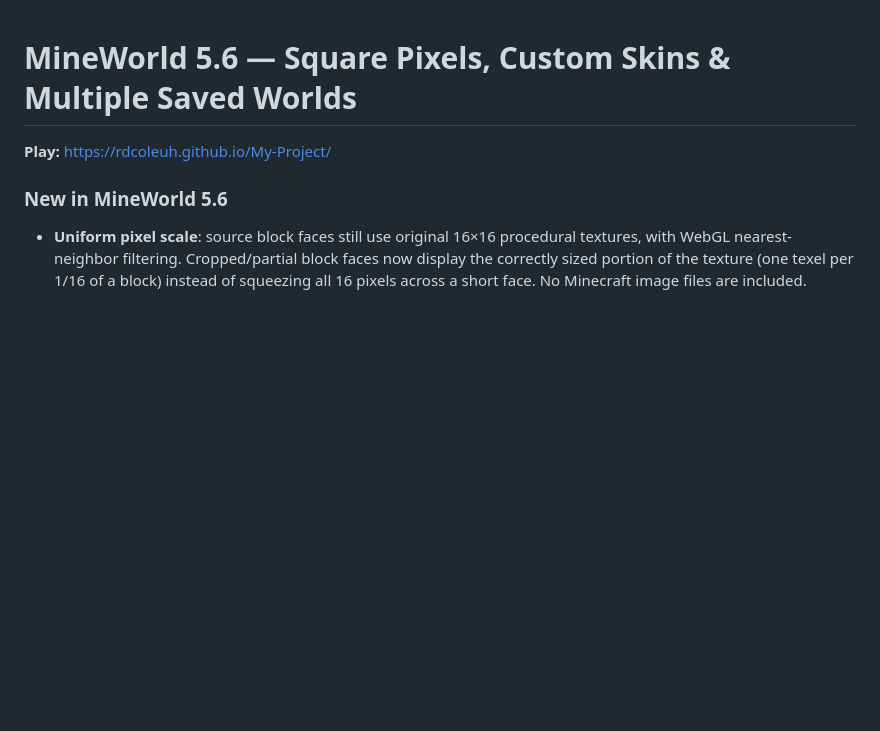
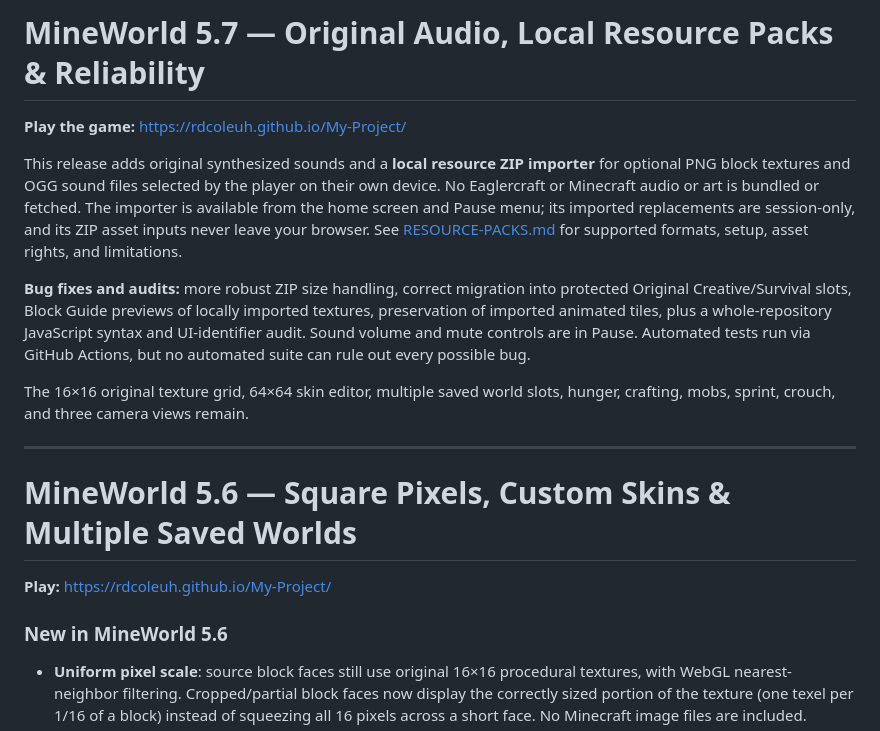
Before and after one commit to rdcoleuh/My-Project, a Markdown page: README.md, the part around the change. GitHub-like rendering; blank space fills up the shorter version.

Commit message:
Update readme for MineWorld 5.7 sound engine, optional local resource imports and code audit

```diff
--- a/README.md
+++ b/README.md
@@ -1,3 +1,15 @@
+# MineWorld 5.7 — Original Audio, Local Resource Packs & Reliability
+
+**Play the game:** https://rdcoleuh.github.io/My-Project/
+
+This release adds original synthesized sounds and a **local resource ZIP importer** for optional PNG block textures and OGG sound files selected by the player on their own device. No Eaglercraft or Minecraft audio or art is bundled or fetched. The importer is available from the home screen and Pause menu; its imported replacements are session-only, and its ZIP asset inputs never leave your browser. See [RESOURCE-PACKS.md](RESOURCE-PACKS.md) for supported formats, setup, asset rights, and limitations.
+
+**Bug fixes and audits:** more robust ZIP size handling, correct migration into protected Original Creative/Survival slots, Block Guide previews of locally imported textures, preservation of imported animated tiles, plus a whole-repository JavaScript syntax and UI-identifier audit. Sound volume and mute controls are in Pause. Automated tests run via GitHub Actions, but no automated suite can rule out every possible bug.
+
+The 16×16 original texture grid, 64×64 skin editor, multiple saved world slots, hunger, crafting, mobs, sprint, crouch, and three camera views remain.
+
+---
+
 # MineWorld 5.6 — Square Pixels, Custom Skins & Multiple Saved Worlds
 
 **Play:** https://rdcoleuh.github.io/My-Project/
```
